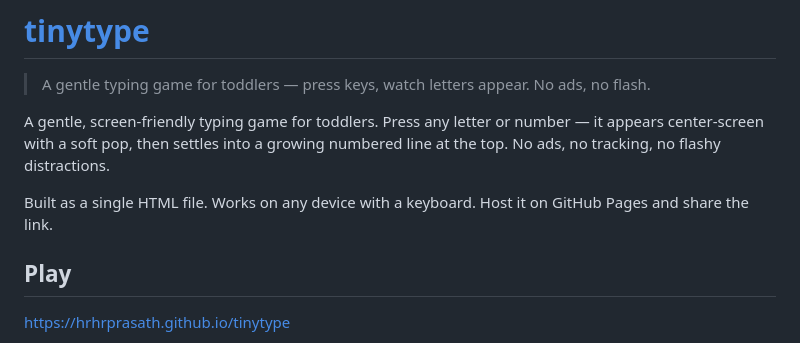
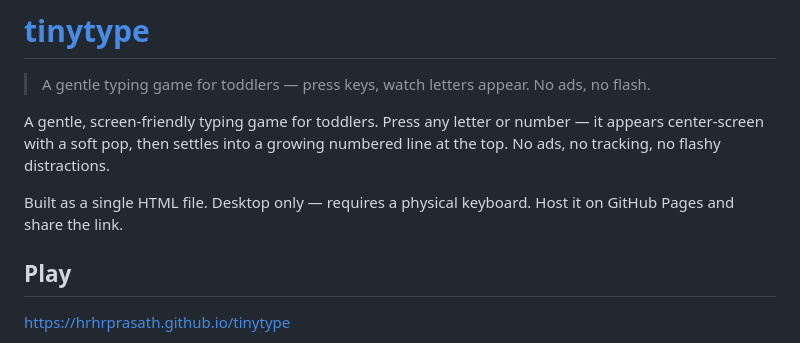
Before and after one commit to hrhrprasath/tinytype, a Markdown page: README.md, the part around the change. GitHub-like rendering.

Commit message:
fix: updated desktop only

```diff
--- a/README.md
+++ b/README.md
@@ -6,7 +6,7 @@
 
 A gentle, screen-friendly typing game for toddlers. Press any letter or number — it appears center-screen with a soft pop, then settles into a growing numbered line at the top. No ads, no tracking, no flashy distractions.
 
-Built as a single HTML file. Works on any device with a keyboard. Host it on GitHub Pages and share the link.
+Built as a single HTML file. Desktop only — requires a physical keyboard. Host it on GitHub Pages and share the link.
 
 ## Play
 
```
